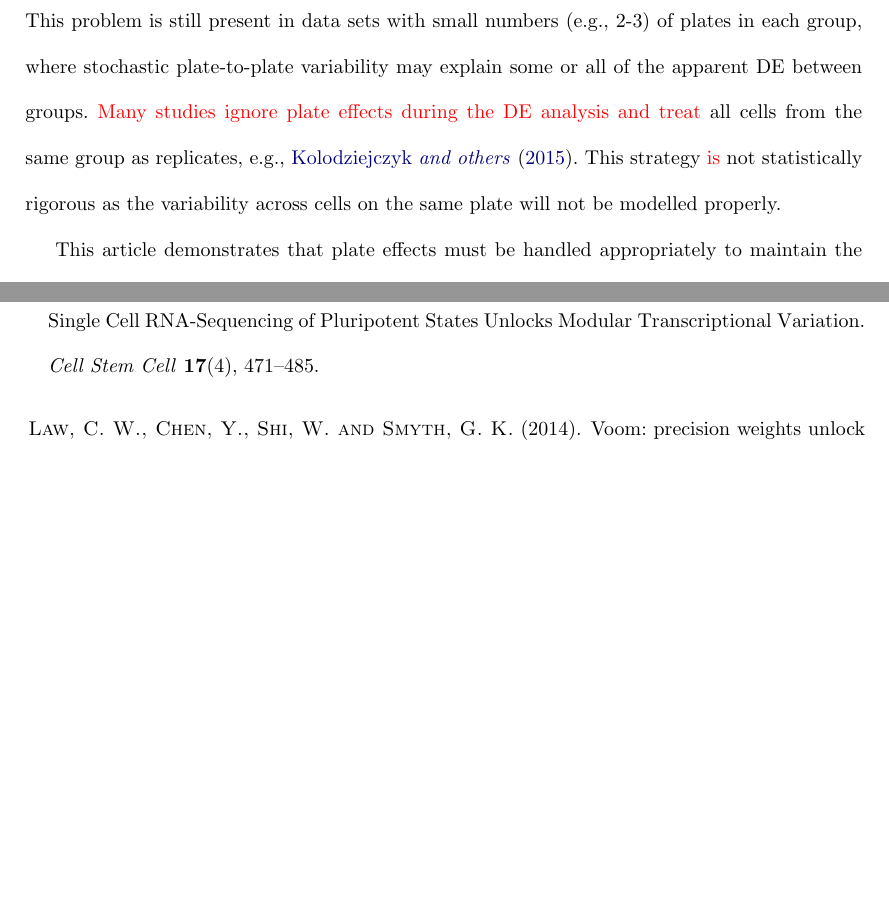
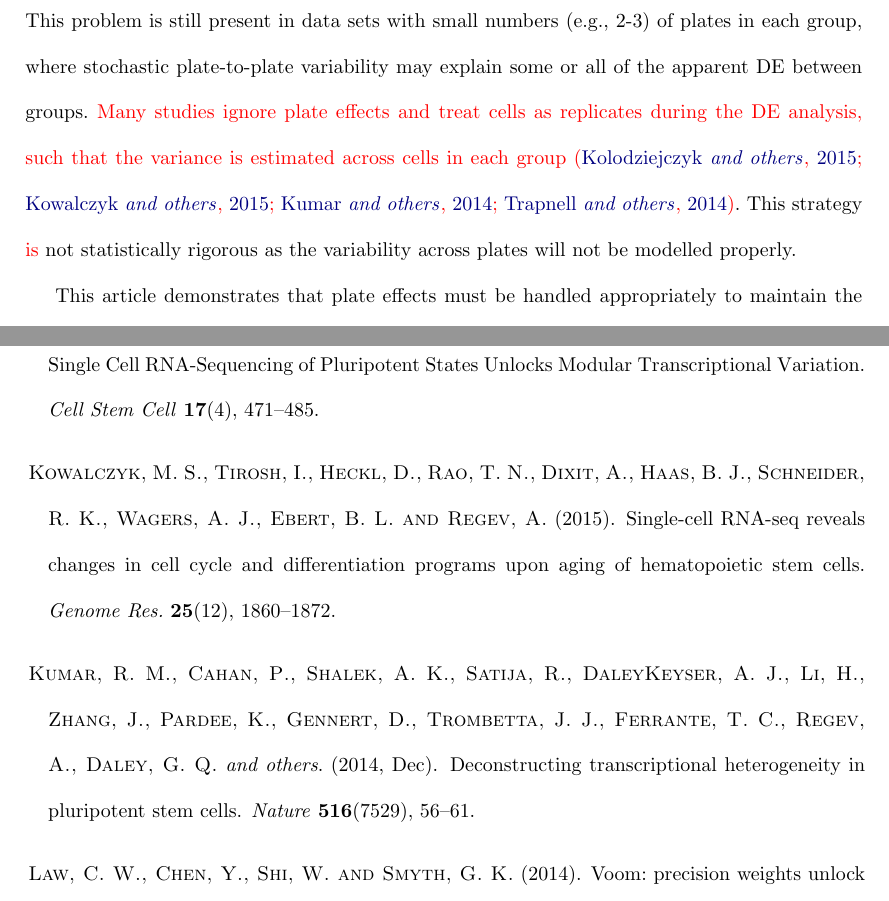
Before and after one commit to MarioniLab/PlateEffects2016, a LaTeX document (manuscript/pooled_error.tex, which reads manuscript/references.bib): two parts of pages 4 and 19 of 24 before the commit and two parts of pages 4 and 19 of 25 after it, joined at a grey line, cut so that both start at the same text, the shorter picture padded with empty space. Compiled offline with pdfLaTeX.

Commit message:
Weakened comment about existing studies, changed citation.

```diff
--- a/manuscript/pooled_error.tex
+++ b/manuscript/pooled_error.tex
@@ -118,14 +118,13 @@ Changes in gene expression due to a plate effect will be indistinguishable from
 Any attempt to remove the former will compromise the detection of the latter.
 This problem is still present in data sets with small numbers (e.g., 2-3) of plates in each group,
     where stochastic plate-to-plate variability may explain some or all of the apparent DE between groups.
-\revised{Many studies ignore plate effects during the DE analysis and treat} all cells from the same group as replicates, e.g., \cite{kolod2015single}.
-This strategy \revised{is} not statistically rigorous as the variability across cells on the same plate will not be modelled properly.
+\revised{Many studies ignore plate effects and treat cells as replicates during the DE analysis, such that the variance is estimated across cells in each group \citep{kolod2015single, kowalczyk2015single, kumar2014deconstructing, trapnell2014dynamics}}.
+This strategy \revised{is} not statistically rigorous as the variability across plates will not be modelled properly.
 
-% Kolod...'s paper has multiple C1 chips for each serum condition, spread across batches
-% Gaublomme's paper has multiple C1 chips for CNS/LN across batches (the DE test is done with empirical subpopulations, but still ignores the plate effect as it uses a one-way layout - those populations are also associated with CNS/LN identity, see Figure 2 of their paper).
-% Kowalczyk's paper has 192 cells for each condition, from 96-well plates of SMART-seq. There's definitely replicate mice, but it's not explicit that they're put on separate plates.
-% Trapnell and Finak use data sets with one plate per condition, so that's not entirely what we're looking for.
-% Avraham's data set seems a bit mixed; there's multiple timepoints per plate, so it's not entirely clear what's happening.
+% Kolod...'s paper has multiple C1 chips for each serum condition, spread across batches.
+% Kowalczyk's paper has 192 cells for each condition, from 96-well plates of SMART-seq. Presumably we have two plates here, though it's unclear whether they contain cells from two replicate mice. They split the plate comparisons for the old mice, but they just do one comparison for the young mice, and presumably this involves cells from both plates being treated as replicates.
+% Kumar's paper just has two plates for the serum+LIF condition, so it's fair game.
+% Monocle identifies DE across a pseudo-temporal ordering but cells are treated as replicates here, so again, fair game.
 
 This article demonstrates that plate effects must be handled appropriately to maintain the statistical validity of a DE analysis.
 In a simple simulation, all analyses that ignored the plate effects failed to control the type I error rate.
--- a/manuscript/references.bib
+++ b/manuscript/references.bib
@@ -291,3 +285,10 @@
+    Title="{{D}econstructing transcriptional heterogeneity in pluripotent stem cells}",
+    Journal="Nature",
+    Year="2014",
+    Volume="516",
+    Number="7529",
+    Pages="56--61",
+    Month="Dec"
 }
 
 @article{zeilis2008regression,
```
Also changed, not shown: manuscript/pooled_error.tex (2 more changed lines), manuscript/references.bib (10 more changed lines).
